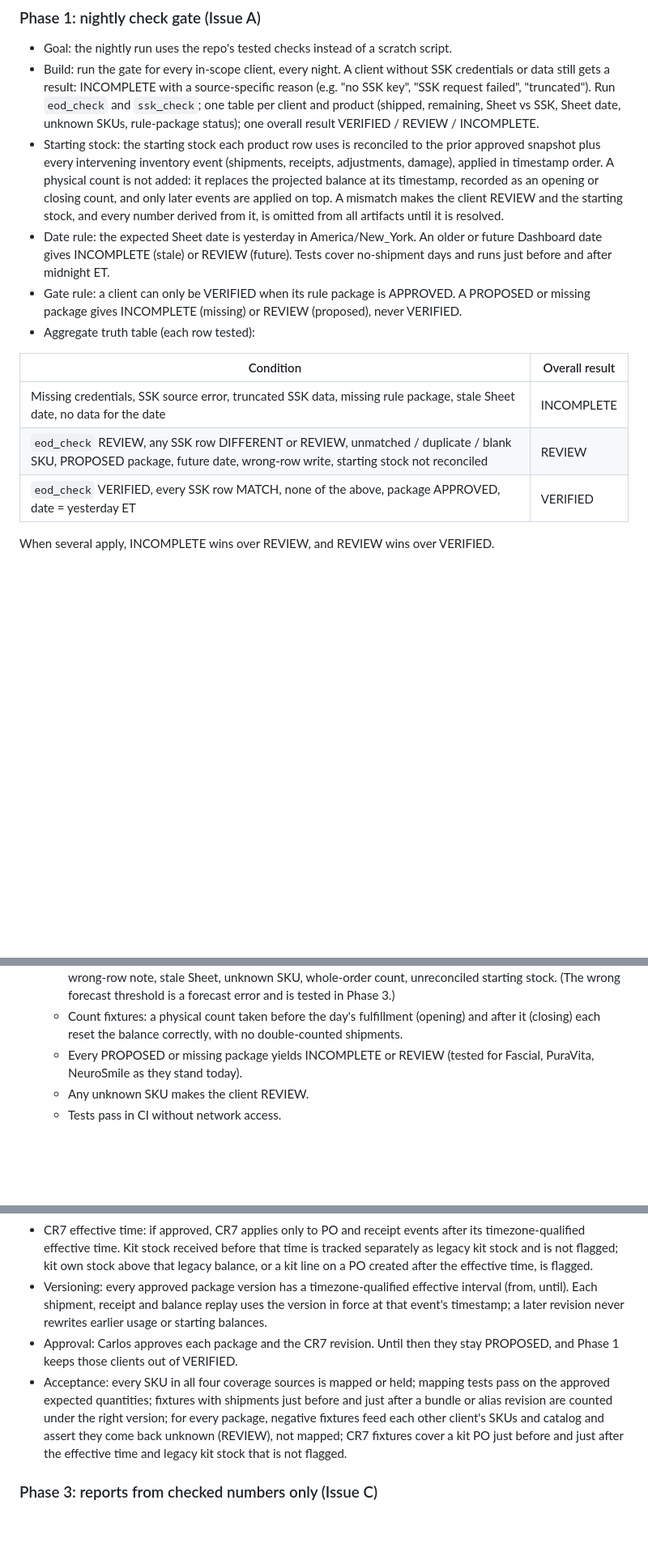
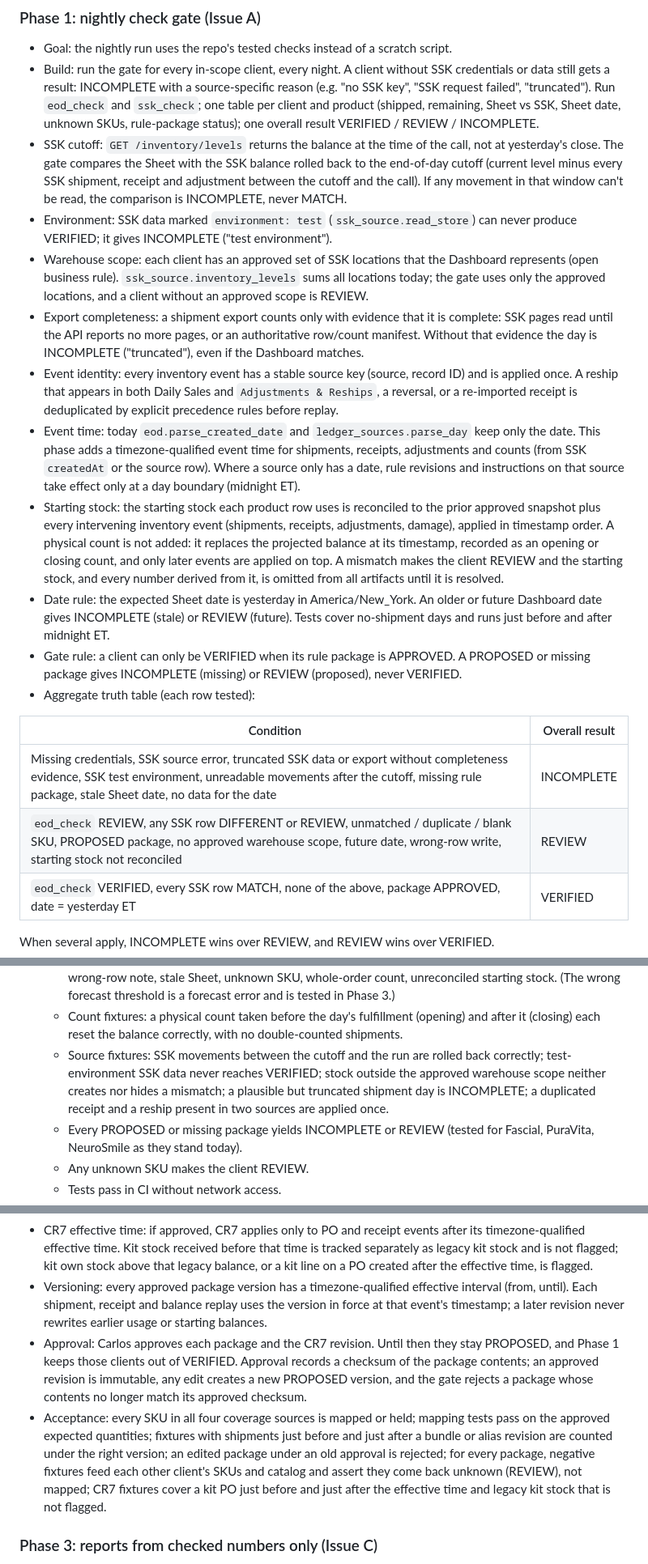
Before and after one commit to shipmodeCS26/team-system, a Markdown page: docs/OPS_ACCURACY_PLAN.md, 3 parts joined by grey strips. Shown at 81% size. Drawn GitHub-style; blank space fills up the shorter version.

Commit message:
Address Codex round-4 review on accuracy plan
SSK balance rolled back to the EOD cutoff, test environment blocked,
approved warehouse scope, export completeness evidence, event identity
and dedup, timezone-qualified event times, immutable approved package
checksums, protected instruction-log changes, inbound field history and
cancellation fixtures.

Co-Authored-By: Claude Opus 5.5 <noreply@anthropic.com>
Claude-Session: https://claude.ai/code/session_013JcjxZWZENZdcS35tiZLw2

```diff
--- a/docs/OPS_ACCURACY_PLAN.md
+++ b/docs/OPS_ACCURACY_PLAN.md
@@ -58,6 +58,12 @@ These are rules, not one-off requests. Each one gets an owner, an evidence sourc
 - Goal: the nightly run uses the repo's tested checks instead of a scratch script.
 - Build: run the gate for every in-scope client, every night. A client without SSK credentials or data still gets a result: INCOMPLETE with a source-specific reason (e.g. "no SSK key", "SSK request failed", "truncated"). Run `eod_check` and `ssk_check`; one table per client and product
   (shipped, remaining, Sheet vs SSK, Sheet date, unknown SKUs, rule-package status); one overall result VERIFIED / REVIEW / INCOMPLETE.
+- SSK cutoff: `GET /inventory/levels` returns the balance at the time of the call, not at yesterday's close. The gate compares the Sheet with the SSK balance rolled back to the end-of-day cutoff (current level minus every SSK shipment, receipt and adjustment between the cutoff and the call). If any movement in that window can't be read, the comparison is INCOMPLETE, never MATCH.
+- Environment: SSK data marked `environment: test` (`ssk_source.read_store`) can never produce VERIFIED; it gives INCOMPLETE ("test environment").
+- Warehouse scope: each client has an approved set of SSK locations that the Dashboard represents (open business rule). `ssk_source.inventory_levels` sums all locations today; the gate uses only the approved locations, and a client without an approved scope is REVIEW.
+- Export completeness: a shipment export counts only with evidence that it is complete: SSK pages read until the API reports no more pages, or an authoritative row/count manifest. Without that evidence the day is INCOMPLETE ("truncated"), even if the Dashboard matches.
+- Event identity: every inventory event has a stable source key (source, record ID) and is applied once. A reship that appears in both Daily Sales and `Adjustments & Reships`, a reversal, or a re-imported receipt is deduplicated by explicit precedence rules before replay.
+- Event time: today `eod.parse_created_date` and `ledger_sources.parse_day` keep only the date. This phase adds a timezone-qualified event time for shipments, receipts, adjustments and counts (from SSK `createdAt` or the source row). Where a source only has a date, rule revisions and instructions on that source take effect only at a day boundary (midnight ET).
 - Starting stock: the starting stock each product row uses is reconciled to the prior approved snapshot plus every intervening inventory event (shipments, receipts, adjustments, damage), applied in timestamp order. A physical count is not added: it replaces the projected balance at its timestamp, recorded as an opening or closing count, and only later events are applied on top. A mismatch makes the client REVIEW and the starting stock, and every number derived from it, is omitted from all artifacts until it is resolved.
 - Date rule: the expected Sheet date is yesterday in America/New_York. An older or future Dashboard date gives INCOMPLETE (stale) or REVIEW (future). Tests cover no-shipment days and runs just before and after midnight ET.
 - Gate rule: a client can only be VERIFIED when its rule package is APPROVED. A PROPOSED or missing package gives INCOMPLETE (missing) or REVIEW (proposed), never VERIFIED.
@@ -65,8 +71,8 @@ These are rules, not one-off requests. Each one gets an owner, an evidence sourc
 
 | Condition | Overall result |
 |---|---|
-| Missing credentials, SSK source error, truncated SSK data, missing rule package, stale Sheet date, no data for the date | INCOMPLETE |
-| `eod_check` REVIEW, any SSK row DIFFERENT or REVIEW, unmatched / duplicate / blank SKU, PROPOSED package, future date, wrong-row write, starting stock not reconciled | REVIEW |
+| Missing credentials, SSK source error, truncated SSK data or export without completeness evidence, SSK test environment, unreadable movements after the cutoff, missing rule package, stale Sheet date, no data for the date | INCOMPLETE |
+| `eod_check` REVIEW, any SSK row DIFFERENT or REVIEW, unmatched / duplicate / blank SKU, PROPOSED package, no approved warehouse scope, future date, wrong-row write, starting stock not reconciled | REVIEW |
 | `eod_check` VERIFIED, every SSK row MATCH, none of the above, package APPROVED, date = yesterday ET | VERIFIED |
 
   When several apply, INCOMPLETE wins over REVIEW, and REVIEW wins over VERIFIED.
@@ -75,6 +81,7 @@ These are rules, not one-off requests. Each one gets an owner, an evidence sourc
 - Acceptance:
   - Replaying the fixtures catches every gate-level mistake in section 1 rows 1–3: wrong-sign adjustment, wrong-row note, stale Sheet, unknown SKU, whole-order count, unreconciled starting stock. (The wrong forecast threshold is a forecast error and is tested in Phase 3.)
   - Count fixtures: a physical count taken before the day's fulfillment (opening) and after it (closing) each reset the balance correctly, with no double-counted shipments.
+  - Source fixtures: SSK movements between the cutoff and the run are rolled back correctly; test-environment SSK data never reaches VERIFIED; stock outside the approved warehouse scope neither creates nor hides a mismatch; a plausible but truncated shipment day is INCOMPLETE; a duplicated receipt and a reship present in two sources are applied once.
   - Every PROPOSED or missing package yields INCOMPLETE or REVIEW (tested for Fascial, PuraVita, NeuroSmile as they stand today).
   - Any unknown SKU makes the client REVIEW.
   - Tests pass in CI without network access.
@@ -88,8 +95,8 @@ These are rules, not one-off requests. Each one gets an owner, an evidence sourc
 - Client isolation: a SKU, bundle or alias is resolved only inside its own client's package and catalog. A SKU that belongs to another client (or a shared code such as a generic "Teflon tape") is unknown for this client, never borrowed.
 - CR7 effective time: if approved, CR7 applies only to PO and receipt events after its timezone-qualified effective time. Kit stock received before that time is tracked separately as legacy kit stock and is not flagged; kit own stock above that legacy balance, or a kit line on a PO created after the effective time, is flagged.
 - Versioning: every approved package version has a timezone-qualified effective interval (from, until). Each shipment, receipt and balance replay uses the version in force at that event's timestamp; a later revision never rewrites earlier usage or starting balances.
-- Approval: Carlos approves each package and the CR7 revision. Until then they stay PROPOSED, and Phase 1 keeps those clients out of VERIFIED.
-- Acceptance: every SKU in all four coverage sources is mapped or held; mapping tests pass on the approved expected quantities; fixtures with shipments just before and just after a bundle or alias revision are counted under the right version; for every package, negative fixtures feed each other client's SKUs and catalog and assert they come back unknown (REVIEW), not mapped; CR7 fixtures cover a kit PO just before and just after the effective time and legacy kit stock that is not flagged.
+- Approval: Carlos approves each package and the CR7 revision. Until then they stay PROPOSED, and Phase 1 keeps those clients out of VERIFIED. Approval records a checksum of the package contents; an approved revision is immutable, any edit creates a new PROPOSED version, and the gate rejects a package whose contents no longer match its approved checksum.
+- Acceptance: every SKU in all four coverage sources is mapped or held; mapping tests pass on the approved expected quantities; fixtures with shipments just before and just after a bundle or alias revision are counted under the right version; an edited package under an old approval is rejected; for every package, negative fixtures feed each other client's SKUs and catalog and assert they come back unknown (REVIEW), not mapped; CR7 fixtures cover a kit PO just before and just after the effective time and legacy kit stock that is not flagged.
 
 ### Phase 3: reports from checked numbers only (Issue C)
 - Goal: client posts and #inventory-updates produced by `eod_report.py` in Gly's approved format.
```
Also changed, not shown: other parts of docs/OPS_ACCURACY_PLAN.md (+6 -3 lines).
